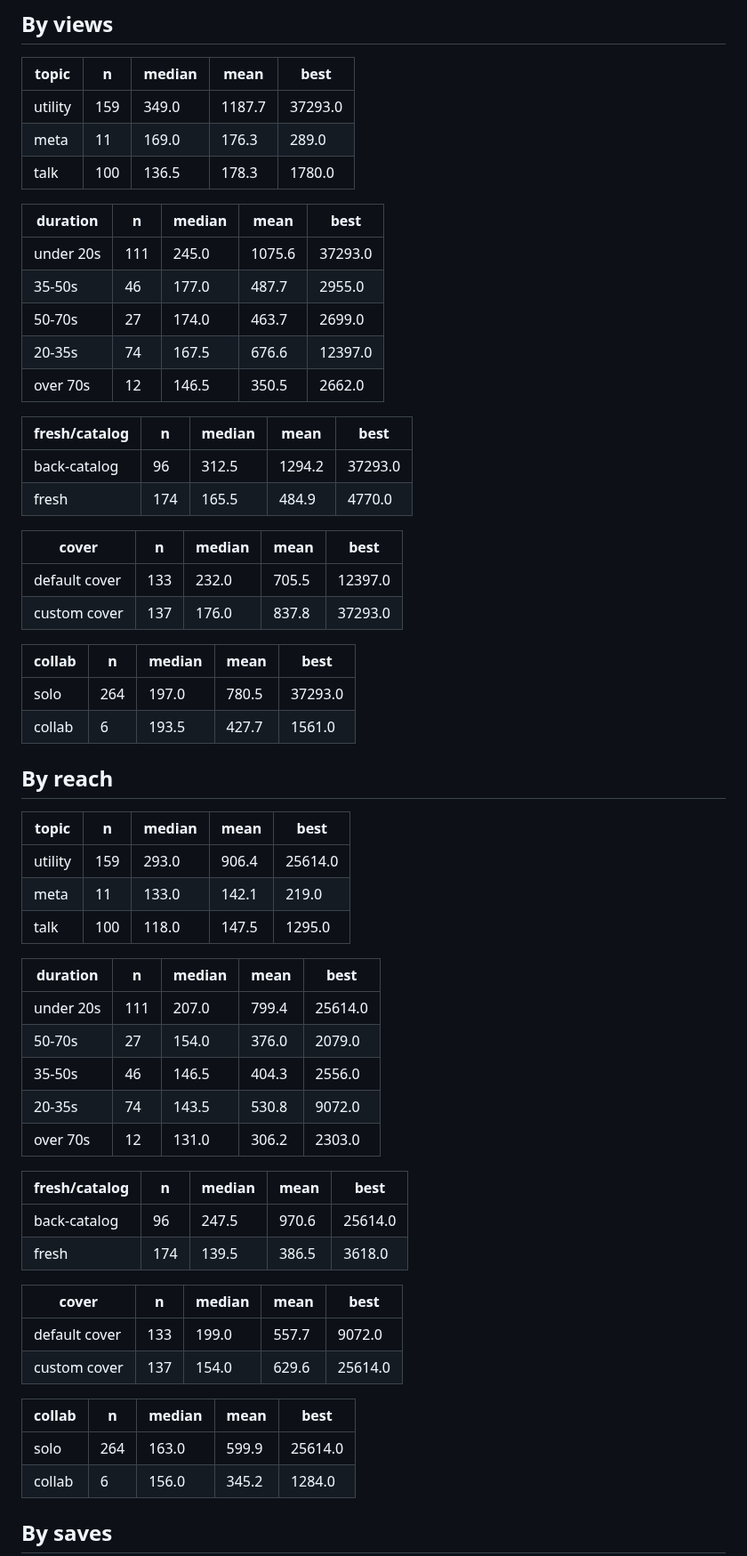
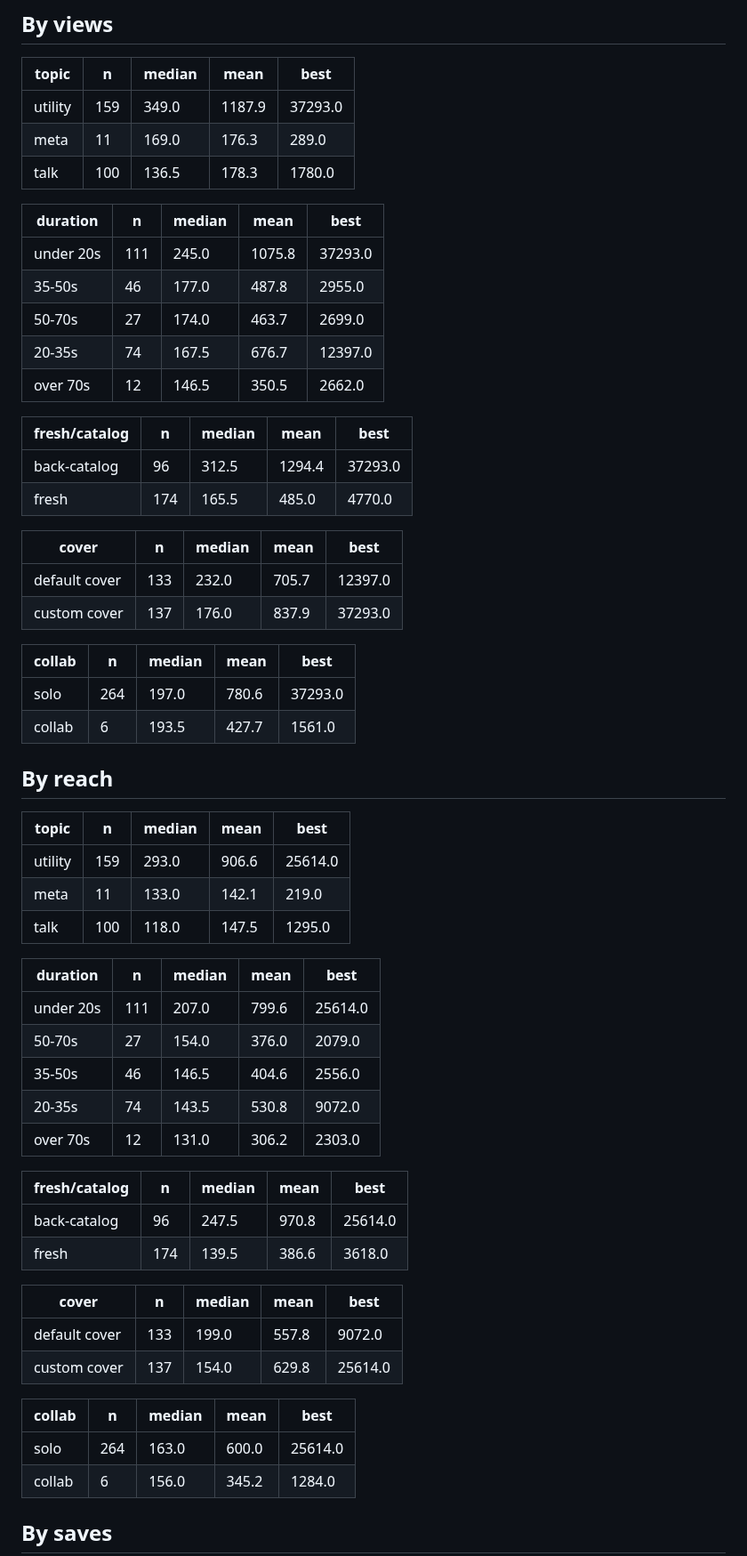
Before and after one commit to step427/dadhax-reels, a Markdown page: stats/CRAFT.md, the part around the change. Shown at 89% size. Drawn GitHub-style.

Commit message:
Stats snapshot

```diff
--- a/stats/CRAFT.md
+++ b/stats/CRAFT.md
@@ -39,62 +39,62 @@ _Share of the reel actually watched. This is the hook test._
 
 | topic | n | median | mean | best |
 |---|---|---|---|---|
-| utility | 159 | 349.0 | 1187.7 | 37293.0 |
+| utility | 159 | 349.0 | 1187.9 | 37293.0 |
 | meta | 11 | 169.0 | 176.3 | 289.0 |
 | talk | 100 | 136.5 | 178.3 | 1780.0 |
 
 | duration | n | median | mean | best |
 |---|---|---|---|---|
-| under 20s | 111 | 245.0 | 1075.6 | 37293.0 |
-| 35-50s | 46 | 177.0 | 487.7 | 2955.0 |
+| under 20s | 111 | 245.0 | 1075.8 | 37293.0 |
+| 35-50s | 46 | 177.0 | 487.8 | 2955.0 |
 | 50-70s | 27 | 174.0 | 463.7 | 2699.0 |
-| 20-35s | 74 | 167.5 | 676.6 | 12397.0 |
+| 20-35s | 74 | 167.5 | 676.7 | 12397.0 |
 | over 70s | 12 | 146.5 | 350.5 | 2662.0 |
 
 | fresh/catalog | n | median | mean | best |
 |---|---|---|---|---|
-| back-catalog | 96 | 312.5 | 1294.2 | 37293.0 |
-| fresh | 174 | 165.5 | 484.9 | 4770.0 |
+| back-catalog | 96 | 312.5 | 1294.4 | 37293.0 |
+| fresh | 174 | 165.5 | 485.0 | 4770.0 |
 
 | cover | n | median | mean | best |
 |---|---|---|---|---|
-| default cover | 133 | 232.0 | 705.5 | 12397.0 |
-| custom cover | 137 | 176.0 | 837.8 | 37293.0 |
+| default cover | 133 | 232.0 | 705.7 | 12397.0 |
+| custom cover | 137 | 176.0 | 837.9 | 37293.0 |
 
 | collab | n | median | mean | best |
 |---|---|---|---|---|
-| solo | 264 | 197.0 | 780.5 | 37293.0 |
+| solo | 264 | 197.0 | 780.6 | 37293.0 |
 | collab | 6 | 193.5 | 427.7 | 1561.0 |
 
 ## By reach
 
 | topic | n | median | mean | best |
 |---|---|---|---|---|
-| utility | 159 | 293.0 | 906.4 | 25614.0 |
+| utility | 159 | 293.0 | 906.6 | 25614.0 |
 | meta | 11 | 133.0 | 142.1 | 219.0 |
 | talk | 100 | 118.0 | 147.5 | 1295.0 |
 
 | duration | n | median | mean | best |
 |---|---|---|---|---|
-| under 20s | 111 | 207.0 | 799.4 | 25614.0 |
+| under 20s | 111 | 207.0 | 799.6 | 25614.0 |
 | 50-70s | 27 | 154.0 | 376.0 | 2079.0 |
-| 35-50s | 46 | 146.5 | 404.3 | 2556.0 |
+| 35-50s | 46 | 146.5 | 404.6 | 2556.0 |
 | 20-35s | 74 | 143.5 | 530.8 | 9072.0 |
 | over 70s | 12 | 131.0 | 306.2 | 2303.0 |
 
 | fresh/catalog | n | median | mean | best |
 |---|---|---|---|---|
-| back-catalog | 96 | 247.5 | 970.6 | 25614.0 |
-| fresh | 174 | 139.5 | 386.5 | 3618.0 |
+| back-catalog | 96 | 247.5 | 970.8 | 25614.0 |
+| fresh | 174 | 139.5 | 386.6 | 3618.0 |
 
 | cover | n | median | mean | best |
 |---|---|---|---|---|
-| default cover | 133 | 199.0 | 557.7 | 9072.0 |
-| custom cover | 137 | 154.0 | 629.6 | 25614.0 |
+| default cover | 133 | 199.0 | 557.8 | 9072.0 |
+| custom cover | 137 | 154.0 | 629.8 | 25614.0 |
 
 | collab | n | median | mean | best |
 |---|---|---|---|---|
-| solo | 264 | 163.0 | 599.9 | 25614.0 |
+| solo | 264 | 163.0 | 600.0 | 25614.0 |
 | collab | 6 | 156.0 | 345.2 | 1284.0 |
 
 ## By saves
```
